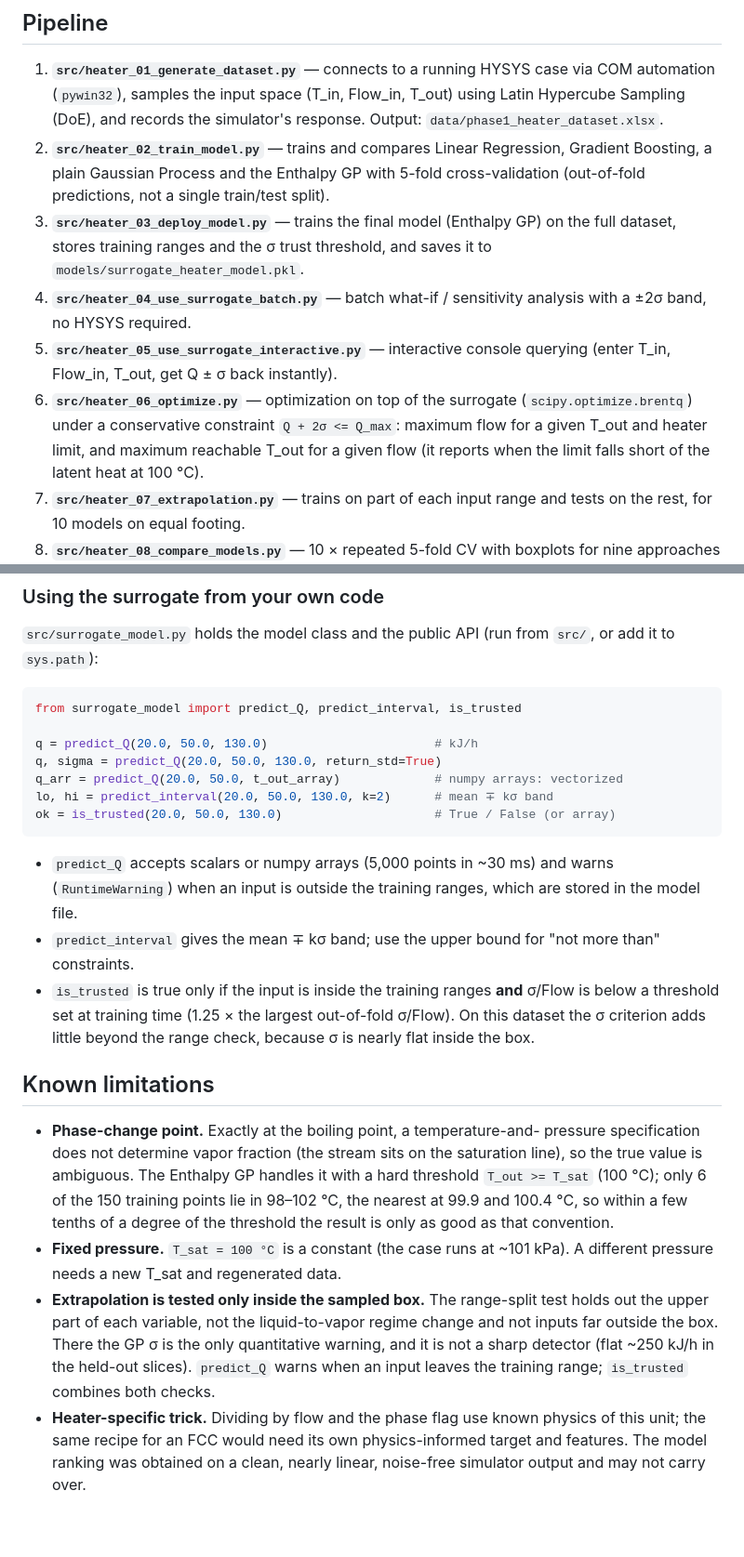
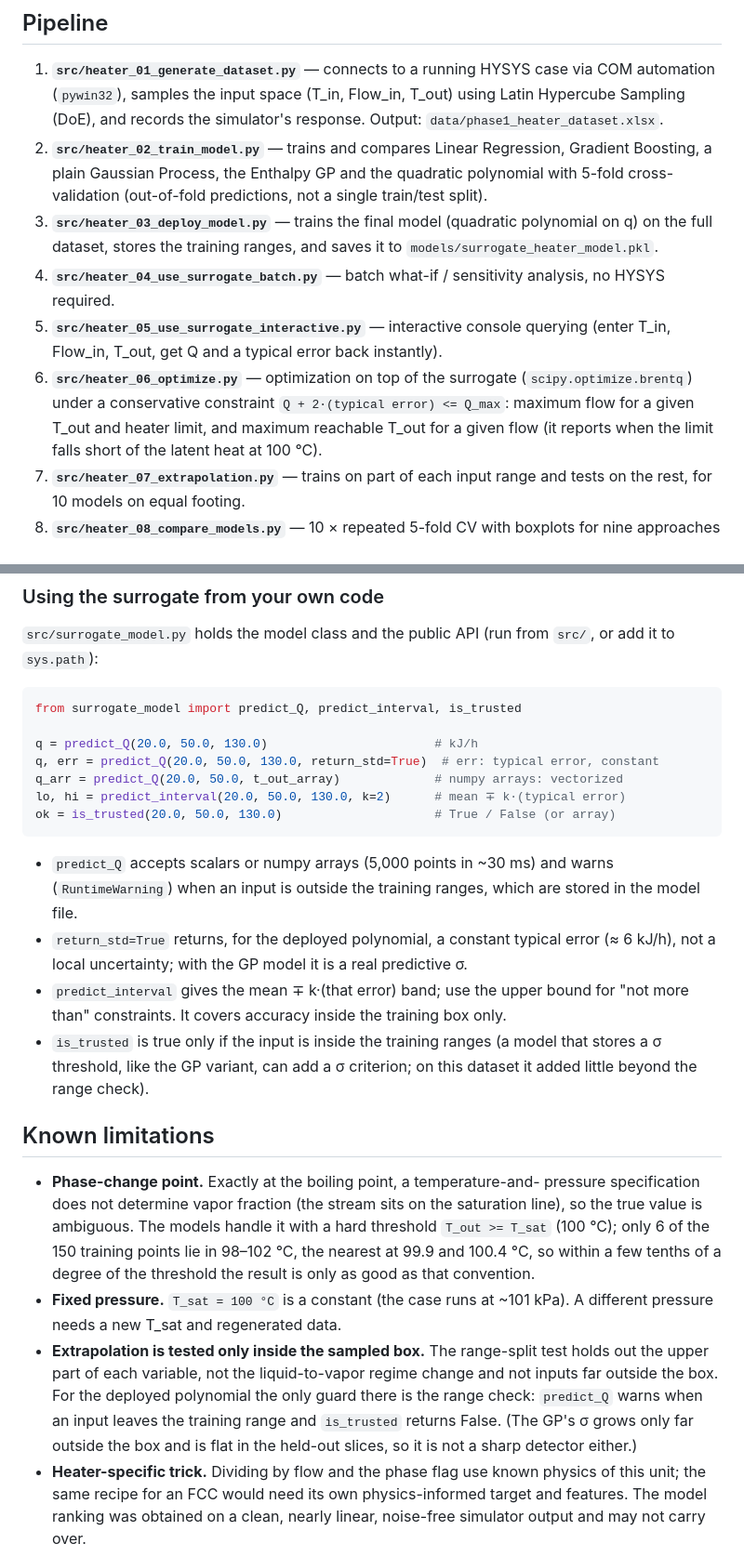
Before and after one commit to dmitrievian-cloud/surrogate_heater_model_hysys-python, a Markdown page: README.md, 2 parts joined by grey strips. Shown at 93% size. Rendered like a GitHub page; blank space fills up the shorter version.

````diff
--- a/README.md
+++ b/README.md
@@ -169,18 +183,19 @@ of the range and tested on the rest. Test MAE, kJ/h:
    Flow_in, T_out) using Latin Hypercube Sampling (DoE), and records the
    simulator's response. Output: `data/phase1_heater_dataset.xlsx`.
 2. **`src/heater_02_train_model.py`** — trains and compares Linear Regression,
-   Gradient Boosting, a plain Gaussian Process and the Enthalpy GP with 5-fold
-   cross-validation (out-of-fold predictions, not a single train/test split).
-3. **`src/heater_03_deploy_model.py`** — trains the final model (Enthalpy GP)
-   on the full dataset, stores training ranges and the σ trust threshold, and
+   Gradient Boosting, a plain Gaussian Process, the Enthalpy GP and the
+   quadratic polynomial with 5-fold cross-validation (out-of-fold predictions, not a single train/test split).
+3. **`src/heater_03_deploy_model.py`** — trains the final model (quadratic
+   polynomial on q) on the full dataset, stores the training ranges, and
    saves it to `models/surrogate_heater_model.pkl`.
 4. **`src/heater_04_use_surrogate_batch.py`** — batch what-if / sensitivity
-   analysis with a ±2σ band, no HYSYS required.
+   analysis, no HYSYS required.
 5. **`src/heater_05_use_surrogate_interactive.py`** — interactive console
-   querying (enter T_in, Flow_in, T_out, get Q ± σ back instantly).
+   querying (enter T_in, Flow_in, T_out, get Q and a typical error back
+   instantly).
 6. **`src/heater_06_optimize.py`** — optimization on top of the surrogate
    (`scipy.optimize.brentq`) under a conservative constraint
-   `Q + 2σ <= Q_max`: maximum flow for a given T_out and heater limit, and
+   `Q + 2·(typical error) <= Q_max`: maximum flow for a given T_out and heater limit, and
    maximum reachable T_out for a given flow (it reports when the limit falls
    short of the latent heat at 100 °C).
 7. **`src/heater_07_extrapolation.py`** — trains on part of each input range
@@ -198,28 +213,31 @@ of the range and tested on the rest. Test MAE, kJ/h:
 from surrogate_model import predict_Q, predict_interval, is_trusted
 
 q = predict_Q(20.0, 50.0, 130.0)                       # kJ/h
-q, sigma = predict_Q(20.0, 50.0, 130.0, return_std=True)
+q, err = predict_Q(20.0, 50.0, 130.0, return_std=True)  # err: typical error, constant
 q_arr = predict_Q(20.0, 50.0, t_out_array)             # numpy arrays: vectorized
-lo, hi = predict_interval(20.0, 50.0, 130.0, k=2)      # mean ∓ kσ band
+lo, hi = predict_interval(20.0, 50.0, 130.0, k=2)      # mean ∓ k·(typical error)
 ok = is_trusted(20.0, 50.0, 130.0)                     # True / False (or array)
 ```
 
 - `predict_Q` accepts scalars or numpy arrays (5,000 points in ~30 ms) and
   warns (`RuntimeWarning`) when an input is outside the training ranges,
   which are stored in the model file.
-- `predict_interval` gives the mean ∓ kσ band; use the upper bound for
-  "not more than" constraints.
-- `is_trusted` is true only if the input is inside the training ranges **and**
-  σ/Flow is below a threshold set at training time (1.25 × the largest
-  out-of-fold σ/Flow). On this dataset the σ criterion adds little beyond the
-  range check, because σ is nearly flat inside the box.
+- `return_std=True` returns, for the deployed polynomial, a constant typical
+  error (≈ 6 kJ/h), not a local uncertainty; with the GP model it is a real
+  predictive σ.
+- `predict_interval` gives the mean ∓ k·(that error) band; use the upper bound
+  for "not more than" constraints. It covers accuracy inside the training box
+  only.
+- `is_trusted` is true only if the input is inside the training ranges (a
+  model that stores a σ threshold, like the GP variant, can add a σ criterion;
+  on this dataset it added little beyond the range check).
 
 ## Known limitations
 
 - **Phase-change point.** Exactly at the boiling point, a temperature-and-
   pressure specification does not determine vapor fraction (the stream sits
-  on the saturation line), so the true value is ambiguous. The Enthalpy GP
-  handles it with a hard threshold `T_out >= T_sat` (100 °C); only 6 of the 150
+  on the saturation line), so the true value is ambiguous. The models
+  handle it with a hard threshold `T_out >= T_sat` (100 °C); only 6 of the 150
   training points lie in 98–102 °C, the nearest at 99.9 and 100.4 °C, so
   within a few tenths of a degree of the threshold the result is only as good
   as that convention.
@@ -227,10 +245,11 @@ ok = is_trusted(20.0, 50.0, 130.0)                     # True / False (or array)
   ~101 kPa). A different pressure needs a new T_sat and regenerated data.
 - **Extrapolation is tested only inside the sampled box.** The range-split
   test holds out the upper part of each variable, not the liquid-to-vapor
-  regime change and not inputs far outside the box. There the GP σ is the
-  only quantitative warning, and it is not a sharp detector (flat ~250 kJ/h in
-  the held-out slices). `predict_Q` warns when an input leaves the training
-  range; `is_trusted` combines both checks.
+  regime change and not inputs far outside the box. For the deployed polynomial
+  the only guard there is the range check: `predict_Q` warns when an input
+  leaves the training range and `is_trusted` returns False. (The GP's σ grows
+  only far outside the box and is flat in the held-out slices, so it is not a
+  sharp detector either.)
 - **Heater-specific trick.** Dividing by flow and the phase flag use known
   physics of this unit; the same recipe for an FCC would need its own
   physics-informed target and features. The model ranking was obtained on a
````
Also changed, not shown: other parts of README.md (+27 -13 lines), figures/phase2_parity_plot.png, figures/sensitivity_Q_vs_Tout.png, 9 other files.
